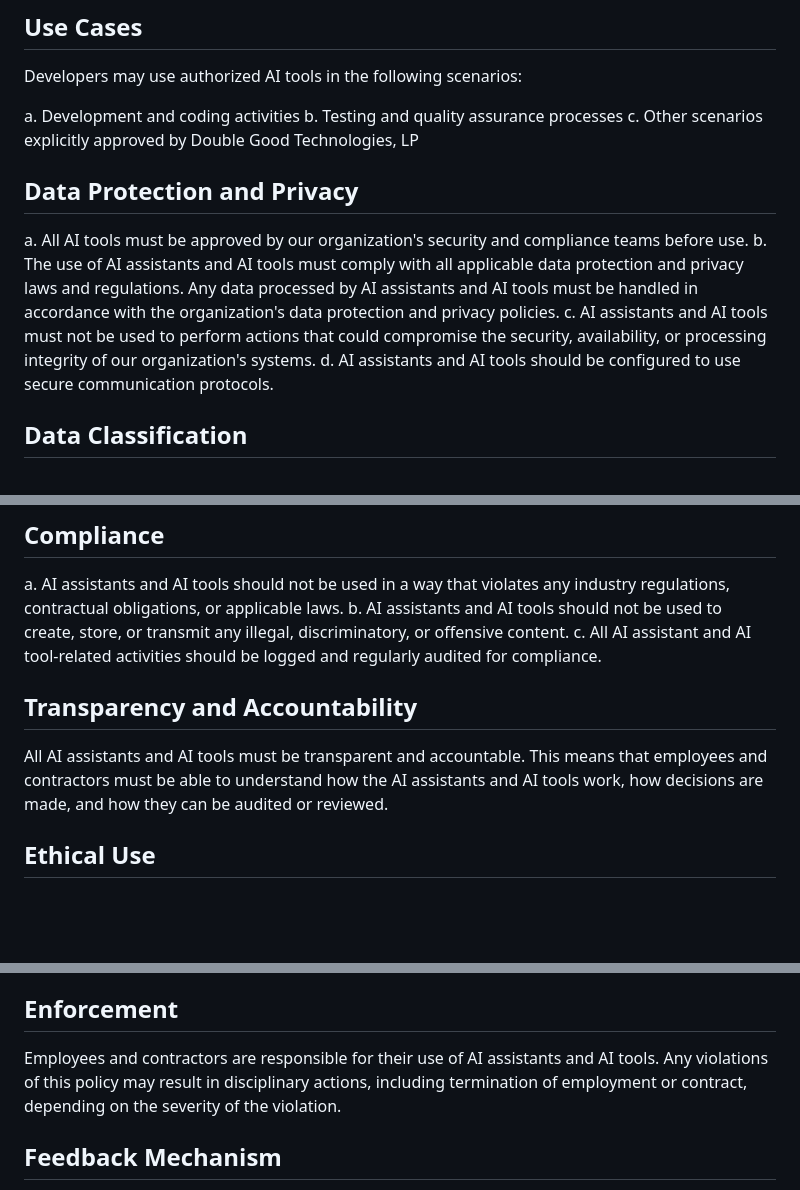
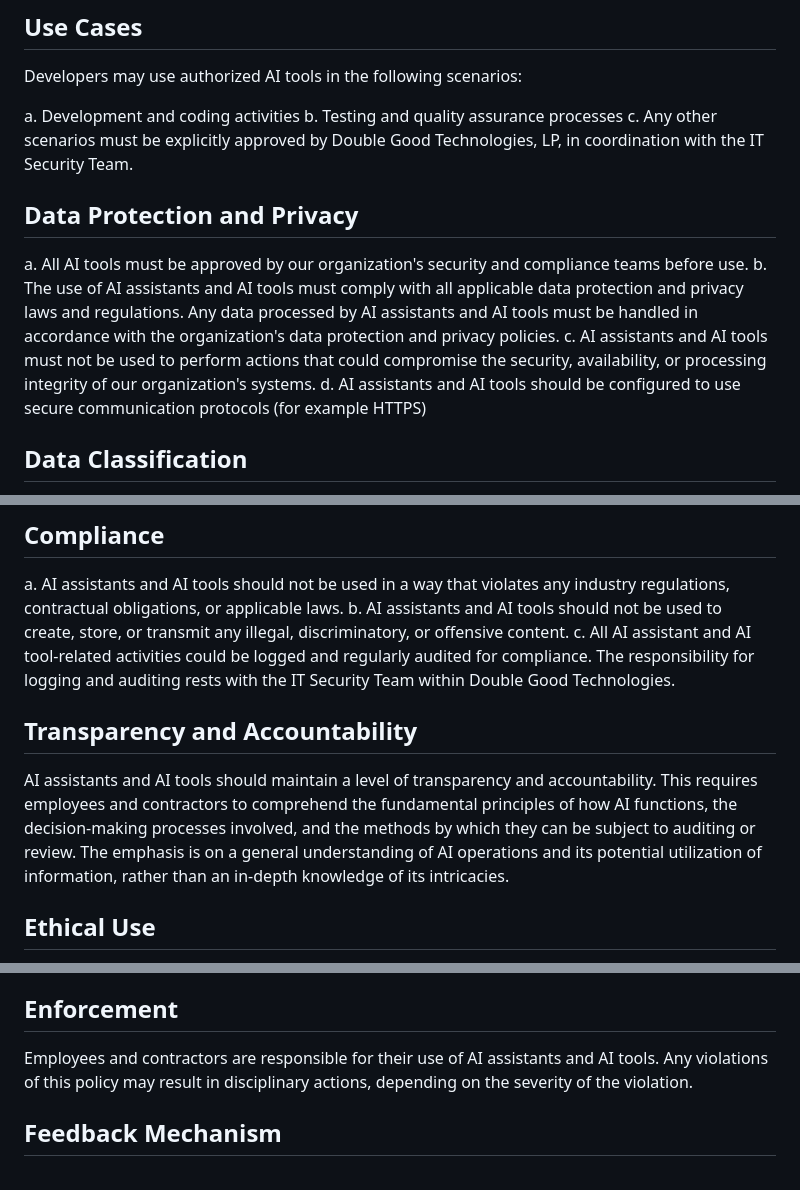
Before and after one commit to PopcornPalace/compliance, a Markdown page: policies/ai.md, 3 parts joined by grey strips. Rendered like a GitHub page; blank space fills up the shorter version.

Commit message:
review AI policy

```diff
--- a/policies/ai.md
+++ b/policies/ai.md
@@ -37,13 +37,13 @@ Developers may use authorized AI tools in the following scenarios:
 
 a. Development and coding activities
 b. Testing and quality assurance processes
-c. Other scenarios explicitly approved by Double Good Technologies, LP
+c. Any other scenarios must be explicitly approved by Double Good Technologies, LP, in coordination with the IT Security Team.
 
 ## Data Protection and Privacy
 a. All AI tools must be approved by our organization's security and compliance teams before use.
 b. The use of AI assistants and AI tools must comply with all applicable data protection and privacy laws and regulations. Any data processed by AI assistants and AI tools must be handled in accordance with the organization's data protection and privacy policies.
 c. AI assistants and AI tools must not be used to perform actions that could compromise the security, availability, or processing integrity of our organization's systems.
-d. AI assistants and AI tools should be configured to use secure communication protocols.
+d. AI assistants and AI tools should be configured to use secure communication protocols (for example HTTPS)
 
 ## Data Classification
 Developers must identify and handle sensitive company data, including proprietary information, customer data, financial records, and any other information classified as confidential by Double Good Technologies, LP, in accordance with this policy.
@@ -54,10 +54,10 @@ Developers are solely responsible for ensuring that any AI tools used comply wit
 ## Compliance
 a. AI assistants and AI tools should not be used in a way that violates any industry regulations, contractual obligations, or applicable laws.
 b. AI assistants and AI tools should not be used to create, store, or transmit any illegal, discriminatory, or offensive content.
-c. All AI assistant and AI tool-related activities should be logged and regularly audited for compliance.
+c. All AI assistant and AI tool-related activities could be logged and regularly audited for compliance. The responsibility for logging and auditing rests with the IT Security Team within Double Good Technologies.
 
 ## Transparency and Accountability
-All AI assistants and AI tools must be transparent and accountable. This means that employees and contractors must be able to understand how the AI assistants and AI tools work, how decisions are made, and how they can be audited or reviewed.
+AI assistants and AI tools should maintain a level of transparency and accountability. This requires employees and contractors to comprehend the fundamental principles of how AI functions, the decision-making processes involved, and the methods by which they can be subject to auditing or review. The emphasis is on a general understanding of AI operations and its potential utilization of information, rather than an in-depth knowledge of its intricacies.
 
 ## Ethical Use
 AI assistants and AI tools must be used ethically and responsibly. This means that employees and contractors must use AI assistants and AI tools in a manner that is consistent with the values and principles of the organization, and must avoid using them to discriminate or harm others.
@@ -72,7 +72,7 @@ AI assistants and AI tools should not be used for any purpose that would violate
 Employees and contractors must report any suspected security or privacy breaches related to the use of AI assistants to their supervisor or manager immediately for investigation and remediation. The organization may also monitor the use of AI assistants and AI tools to ensure compliance with this policy and to protect the security and privacy of the organization.
 
 ## Enforcement
-Employees and contractors are responsible for their use of AI assistants and AI tools. Any violations of this policy may result in disciplinary actions, including termination of employment or contract, depending on the severity of the violation.
+Employees and contractors are responsible for their use of AI assistants and AI tools. Any violations of this policy may result in disciplinary actions, depending on the severity of the violation.
 
 ## Feedback Mechanism
 Developers are encouraged to provide feedback, seek clarification, or report concerns regarding this policy.
```
Also changed, not shown: policies/confidentiality.md (+0 -4 lines).
